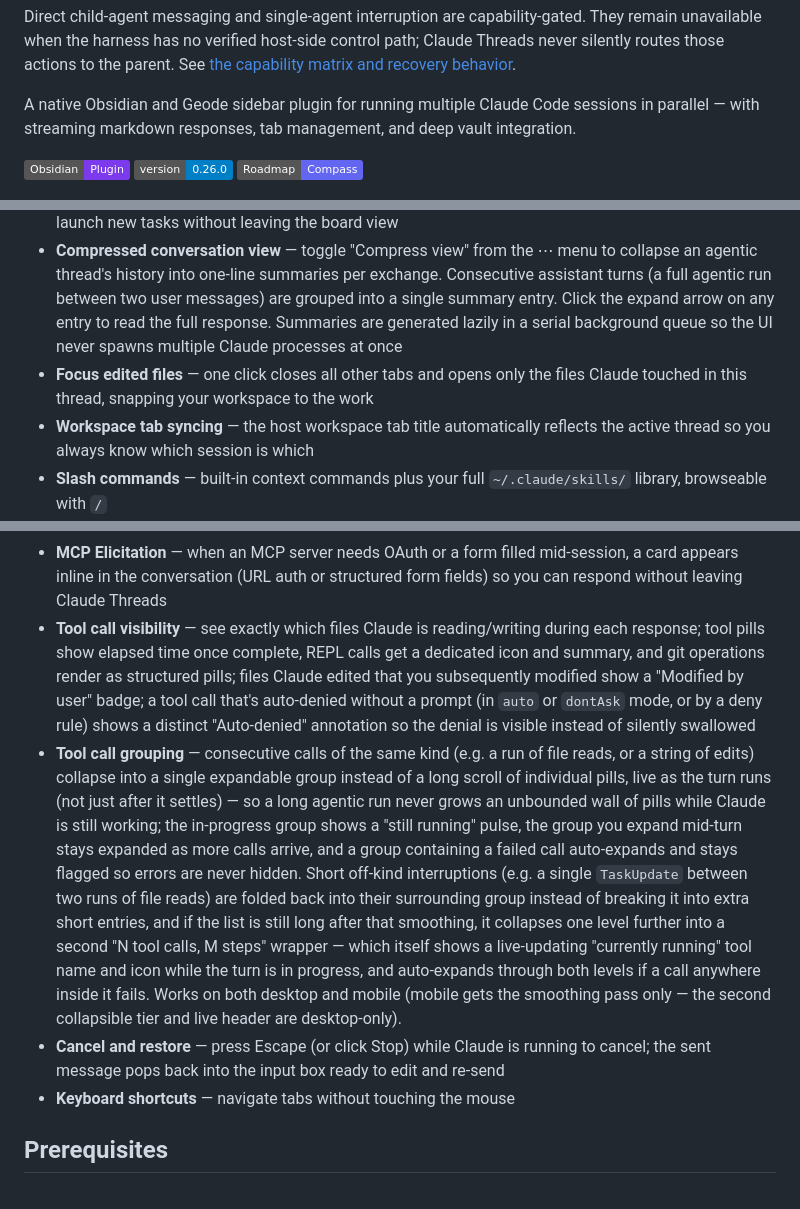
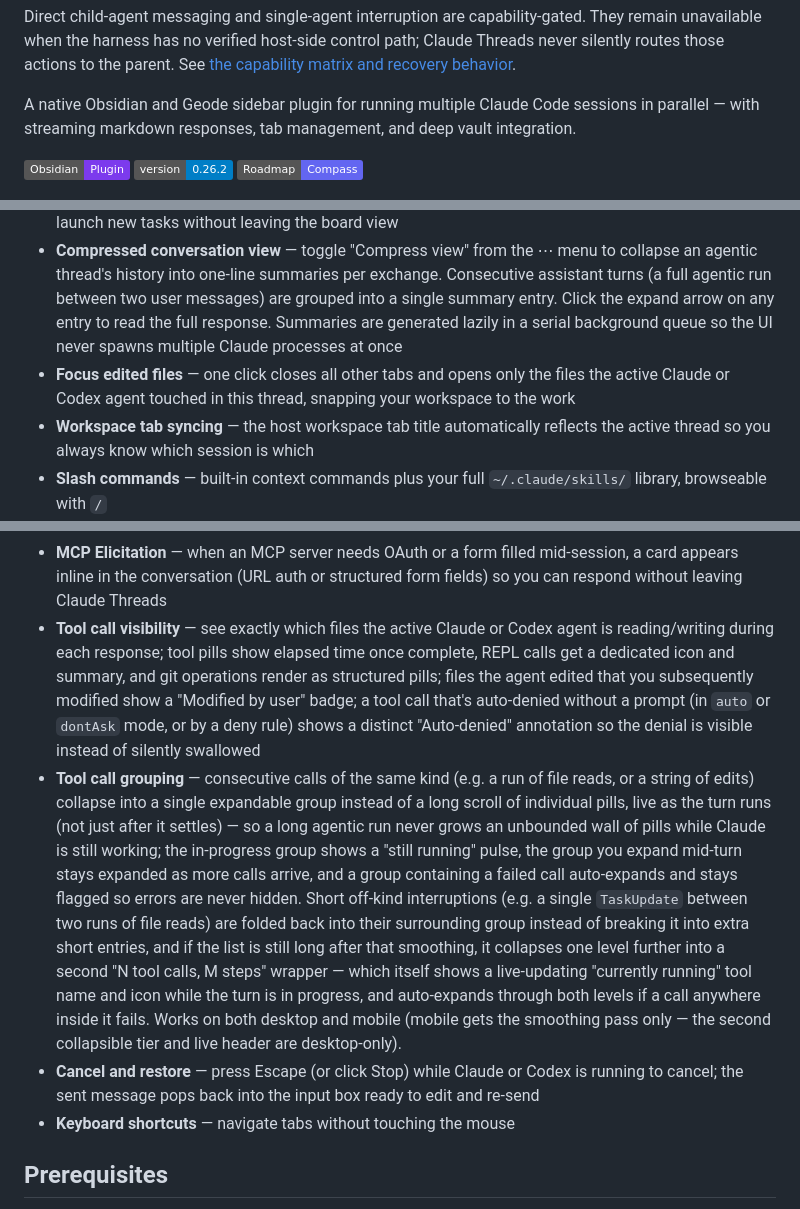
Before and after one commit to rbcodelabs/obsidian-claude-threads, a Markdown page: README.md, 3 parts joined by grey strips. Rendered like a GitHub page; badges without logos.

Commit message:
docs: document Codex stop and edited-file parity

```diff
--- a/README.md
+++ b/README.md
@@ -8,7 +8,7 @@ Direct child-agent messaging and single-agent interruption are capability-gated.
 
 A native Obsidian and Geode sidebar plugin for running multiple Claude Code sessions in parallel — with streaming markdown responses, tab management, and deep vault integration.
 
-![Claude Threads](https://img.shields.io/badge/Obsidian-Plugin-7C3AED) ![Version](https://img.shields.io/badge/version-0.26.0-blue) [![Roadmap](https://img.shields.io/badge/Roadmap-Compass-6366F1)](https://compass.rbcodelabs.com/portal/rbcodelabs/claude-threads/roadmap)
+![Claude Threads](https://img.shields.io/badge/Obsidian-Plugin-7C3AED) ![Version](https://img.shields.io/badge/version-0.26.2-blue) [![Roadmap](https://img.shields.io/badge/Roadmap-Compass-6366F1)](https://compass.rbcodelabs.com/portal/rbcodelabs/claude-threads/roadmap)
 
 <p align="center">
   <img src="docs/screenshot-main.png" width="800" alt="Main view: conversation panel with tool calls and Agent Dashboard showing thread summaries" />
@@ -39,7 +39,7 @@ Claude Threads embeds Claude Code directly in your host sidebar. Each tab is an
 - **Thread summaries** — a header bar shows what each thread is about, auto-updated after each response
 - **Agent dashboard** — monitor and dispatch to multiple threads from a single view; attach images or files to dispatched tasks via the paperclip button or drag-and-drop; resolve pending permission requests directly from dashboard rows without switching threads; toggle between list view and **kanban board** to visualize agent state by column (idle, running, waiting, done), or regroup the board into **folder swimlanes** or **project columns** — one lane/column per app/project — to see every conversation for a codebase together; the Kanban has its own floating dispatch panel so you can launch new tasks without leaving the board view
 - **Compressed conversation view** — toggle "Compress view" from the ⋯ menu to collapse an agentic thread's history into one-line summaries per exchange. Consecutive assistant turns (a full agentic run between two user messages) are grouped into a single summary entry. Click the expand arrow on any entry to read the full response. Summaries are generated lazily in a serial background queue so the UI never spawns multiple Claude processes at once
-- **Focus edited files** — one click closes all other tabs and opens only the files Claude touched in this thread, snapping your workspace to the work
+- **Focus edited files** — one click closes all other tabs and opens only the files the active Claude or Codex agent touched in this thread, snapping your workspace to the work
 - **Workspace tab syncing** — the host workspace tab title automatically reflects the active thread so you always know which session is which
 - **Slash commands** — built-in context commands plus your full `~/.claude/skills/` library, browseable with `/`
 - **Model switching** — set a persistent model per thread with `/model fable|opus|sonnet|haiku`, or a global default in settings
@@ -59,9 +59,9 @@ Claude Threads embeds Claude Code directly in your host sidebar. Each tab is an
 - **Thinking mode** — enable extended thinking for harder problems, with a configurable token budget for how long Claude reasons before responding
 - **Effort level** — set `low`, `medium`, `high`, or the CLI default; controls how much work Claude invests per turn, useful for simple questions vs. deep research
 - **MCP Elicitation** — when an MCP server needs OAuth or a form filled mid-session, a card appears inline in the conversation (URL auth or structured form fields) so you can respond without leaving Claude Threads
-- **Tool call visibility** — see exactly which files Claude is reading/writing during each response; tool pills show elapsed time once complete, REPL calls get a dedicated icon and summary, and git operations render as structured pills; files Claude edited that you subsequently modified show a "Modified by user" badge; a tool call that's auto-denied without a prompt (in `auto` or `dontAsk` mode, or by a deny rule) shows a distinct "Auto-denied" annotation so the denial is visible instead of silently swallowed
+- **Tool call visibility** — see exactly which files the active Claude or Codex agent is reading/writing during each response; tool pills show elapsed time once complete, REPL calls get a dedicated icon and summary, and git operations render as structured pills; files the agent edited that you subsequently modified show a "Modified by user" badge; a tool call that's auto-denied without a prompt (in `auto` or `dontAsk` mode, or by a deny rule) shows a distinct "Auto-denied" annotation so the denial is visible instead of silently swallowed
 - **Tool call grouping** — consecutive calls of the same kind (e.g. a run of file reads, or a string of edits) collapse into a single expandable group instead of a long scroll of individual pills, live as the turn runs (not just after it settles) — so a long agentic run never grows an unbounded wall of pills while Claude is still working; the in-progress group shows a "still running" pulse, the group you expand mid-turn stays expanded as more calls arrive, and a group containing a failed call auto-expands and stays flagged so errors are never hidden. Short off-kind interruptions (e.g. a single `TaskUpdate` between two runs of file reads) are folded back into their surrounding group instead of breaking it into extra short entries, and if the list is still long after that smoothing, it collapses one level further into a second "N tool calls, M steps" wrapper — which itself shows a live-updating "currently running" tool name and icon while the turn is in progress, and auto-expands through both levels if a call anywhere inside it fails. Works on both desktop and mobile (mobile gets the smoothing pass only — the second collapsible tier and live header are desktop-only).
-- **Cancel and restore** — press Escape (or click Stop) while Claude is running to cancel; the sent message pops back into the input box ready to edit and re-send
+- **Cancel and restore** — press Escape (or click Stop) while Claude or Codex is running to cancel; the sent message pops back into the input box ready to edit and re-send
 - **Keyboard shortcuts** — navigate tabs without touching the mouse
 
 ## Prerequisites
```
